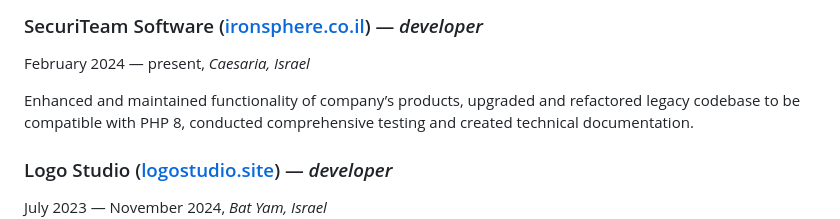
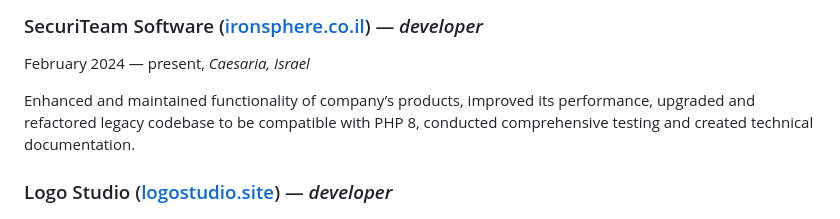
Before and after one commit to shoorick/cv, a Markdown page: cv.md, the part around the change. Drawn GitHub-style.

Commit message:
Expanded description of position

```diff
--- a/cv.md
+++ b/cv.md
@@ -23,6 +23,7 @@ Seeking projects that will leverage my technical skills and background in both
 February 2024 — present, _Caesaria, Israel_
 
 Enhanced and maintained functionality of company’s products,
+improved its performance,
 upgraded and refactored legacy codebase to be compatible with PHP 8,
 conducted comprehensive testing and created technical documentation.
 
```
